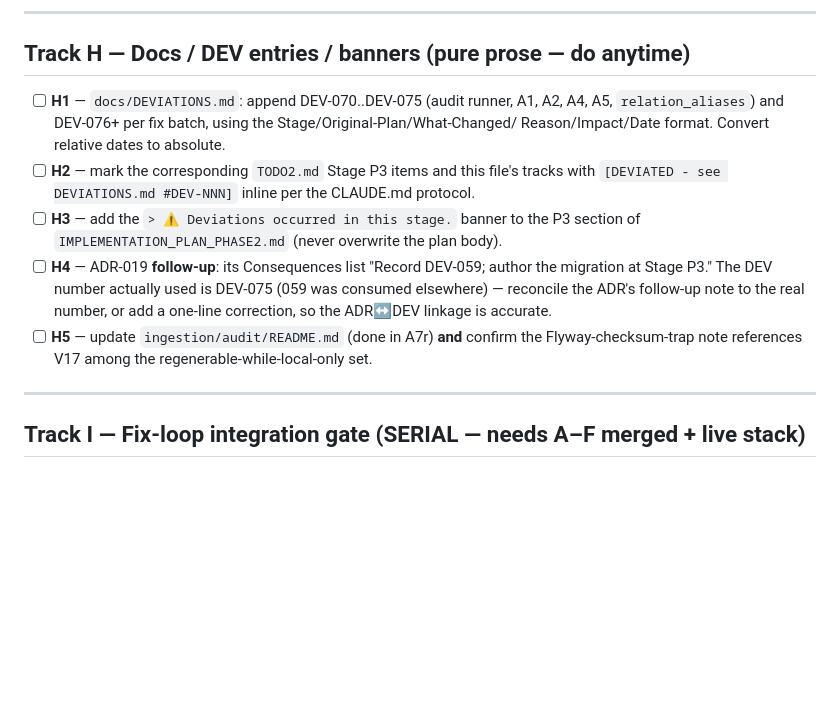
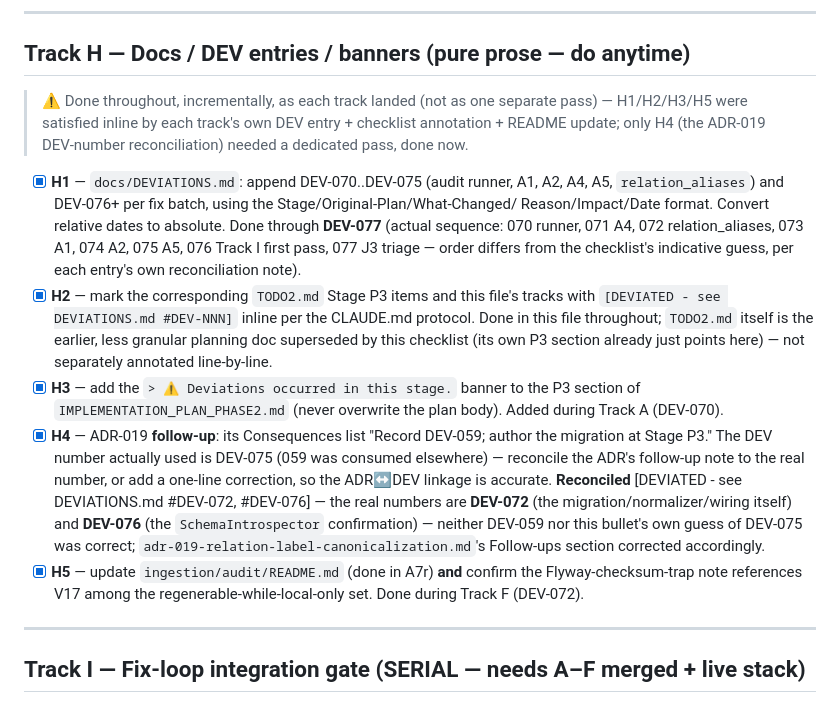
Before and after one commit to znichka/blame-zeus, a Markdown page: docs/TODO-phase2-stage-p3.md, the part around the change. Drawn GitHub-style; blank space fills up the shorter version.

Commit message:
Reconcile ADR-019 follow-up DEV numbers to actual implementation sequence
The `relation_aliases` migration and `SchemaIntrospector` confirmation
occurred during
Tracks F and I, recorded as DEV-072 and DEV-076 respectively, not
DEV-059 or DEV-075.
Updated ADR-019's Follow-ups section and completed H4 (documentation
reconciliation) in
the Stage P3 checklist per DEVIATIONS.md tracking protocol.

```diff
--- a/docs/TODO-phase2-stage-p3.md
+++ b/docs/TODO-phase2-stage-p3.md
@@ -349,19 +349,31 @@ hardcoded in code/JSON). Build the code against a **stub map** immediately; fill
 
 ## Track H — Docs / DEV entries / banners (pure prose — do anytime)
 
-- [ ] **H1** — `docs/DEVIATIONS.md`: append DEV-070..DEV-075 (audit runner, A1, A2, A4, A5,
+> ⚠️ Done throughout, incrementally, as each track landed (not as one separate pass) — H1/H2/H3/H5
+> were satisfied inline by each track's own DEV entry + checklist annotation + README update; only
+> H4 (the ADR-019 DEV-number reconciliation) needed a dedicated pass, done now.
+
+- [x] **H1** — `docs/DEVIATIONS.md`: append DEV-070..DEV-075 (audit runner, A1, A2, A4, A5,
       `relation_aliases`) and DEV-076+ per fix batch, using the Stage/Original-Plan/What-Changed/
-      Reason/Impact/Date format. Convert relative dates to absolute.
-- [ ] **H2** — mark the corresponding `TODO2.md` Stage P3 items and this file's tracks with
-      `[DEVIATED - see DEVIATIONS.md #DEV-NNN]` inline per the CLAUDE.md protocol.
-- [ ] **H3** — add the `> ⚠️ Deviations occurred in this stage.` banner to the P3 section of
-      `IMPLEMENTATION_PLAN_PHASE2.md` (never overwrite the plan body).
-- [ ] **H4** — ADR-019 **follow-up**: its Consequences list "Record DEV-059; author the migration at
+      Reason/Impact/Date format. Convert relative dates to absolute. Done through **DEV-077**
+      (actual sequence: 070 runner, 071 A4, 072 relation_aliases, 073 A1, 074 A2, 075 A5, 076 Track
+      I first pass, 077 J3 triage — order differs from the checklist's indicative guess, per each
+      entry's own reconciliation note).
+- [x] **H2** — mark the corresponding `TODO2.md` Stage P3 items and this file's tracks with
+      `[DEVIATED - see DEVIATIONS.md #DEV-NNN]` inline per the CLAUDE.md protocol. Done in this file
+      throughout; `TODO2.md` itself is the earlier, less granular planning doc superseded by this
+      checklist (its own P3 section already just points here) — not separately annotated line-by-line.
+- [x] **H3** — add the `> ⚠️ Deviations occurred in this stage.` banner to the P3 section of
+      `IMPLEMENTATION_PLAN_PHASE2.md` (never overwrite the plan body). Added during Track A (DEV-070).
+- [x] **H4** — ADR-019 **follow-up**: its Consequences list "Record DEV-059; author the migration at
       Stage P3." The DEV number actually used is DEV-075 (059 was consumed elsewhere) — reconcile the
       ADR's follow-up note to the real number, or add a one-line correction, so the ADR↔DEV linkage is
-      accurate.
-- [ ] **H5** — update `ingestion/audit/README.md` (done in A7r) **and** confirm the
-      Flyway-checksum-trap note references V17 among the regenerable-while-local-only set.
+      accurate. **Reconciled** [DEVIATED - see DEVIATIONS.md #DEV-072, #DEV-076] — the real numbers
+      are **DEV-072** (the migration/normalizer/wiring itself) and **DEV-076** (the `SchemaIntrospector`
+      confirmation) — neither DEV-059 nor this bullet's own guess of DEV-075 was correct; `adr-019-relation-label-canonicalization.md`'s Follow-ups section corrected accordingly.
+- [x] **H5** — update `ingestion/audit/README.md` (done in A7r) **and** confirm the
+      Flyway-checksum-trap note references V17 among the regenerable-while-local-only set. Done
+      during Track F (DEV-072).
 
 ---
 
```
Also changed, not shown: docs/adr/adr-019-relation-label-canonicalization.md (+9 -3 lines).
